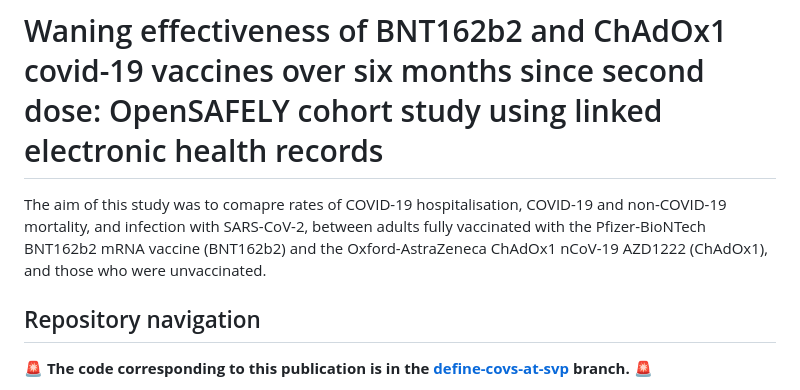
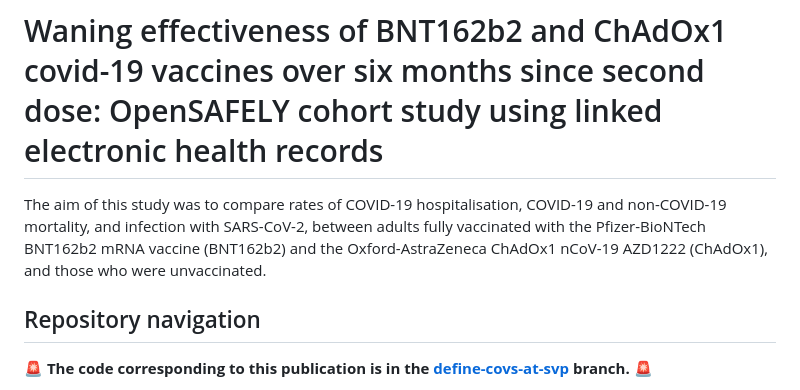
Before and after one commit to opensafely/covid-ve-change-over-time, a Markdown page: README.md, the part around the change. GitHub-like rendering.

```diff
--- a/README.md
+++ b/README.md
@@ -1,6 +1,6 @@
 # Waning effectiveness of BNT162b2 and ChAdOx1 covid-19 vaccines over six months since second dose: OpenSAFELY cohort study using linked electronic health records
 
-The aim of this study was to comapre rates of COVID-19 hospitalisation, COVID-19 and non-COVID-19 mortality, and infection with SARS-CoV-2, between adults fully vaccinated with the Pfizer-BioNTech BNT162b2 mRNA vaccine (BNT162b2) and the Oxford-AstraZeneca ChAdOx1 nCoV-19 AZD1222 (ChAdOx1), and those who were unvaccinated.
+The aim of this study was to compare rates of COVID-19 hospitalisation, COVID-19 and non-COVID-19 mortality, and infection with SARS-CoV-2, between adults fully vaccinated with the Pfizer-BioNTech BNT162b2 mRNA vaccine (BNT162b2) and the Oxford-AstraZeneca ChAdOx1 nCoV-19 AZD1222 (ChAdOx1), and those who were unvaccinated.
 
 ## Repository navigation
 
```
